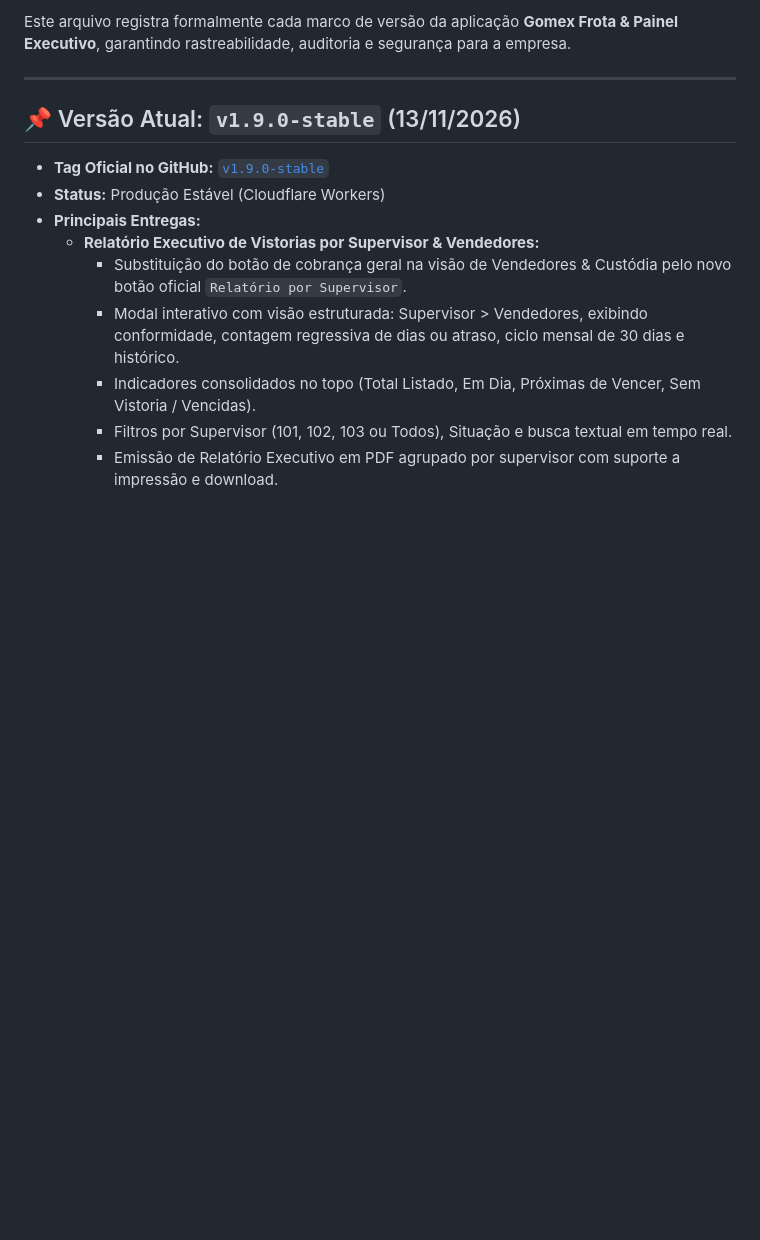
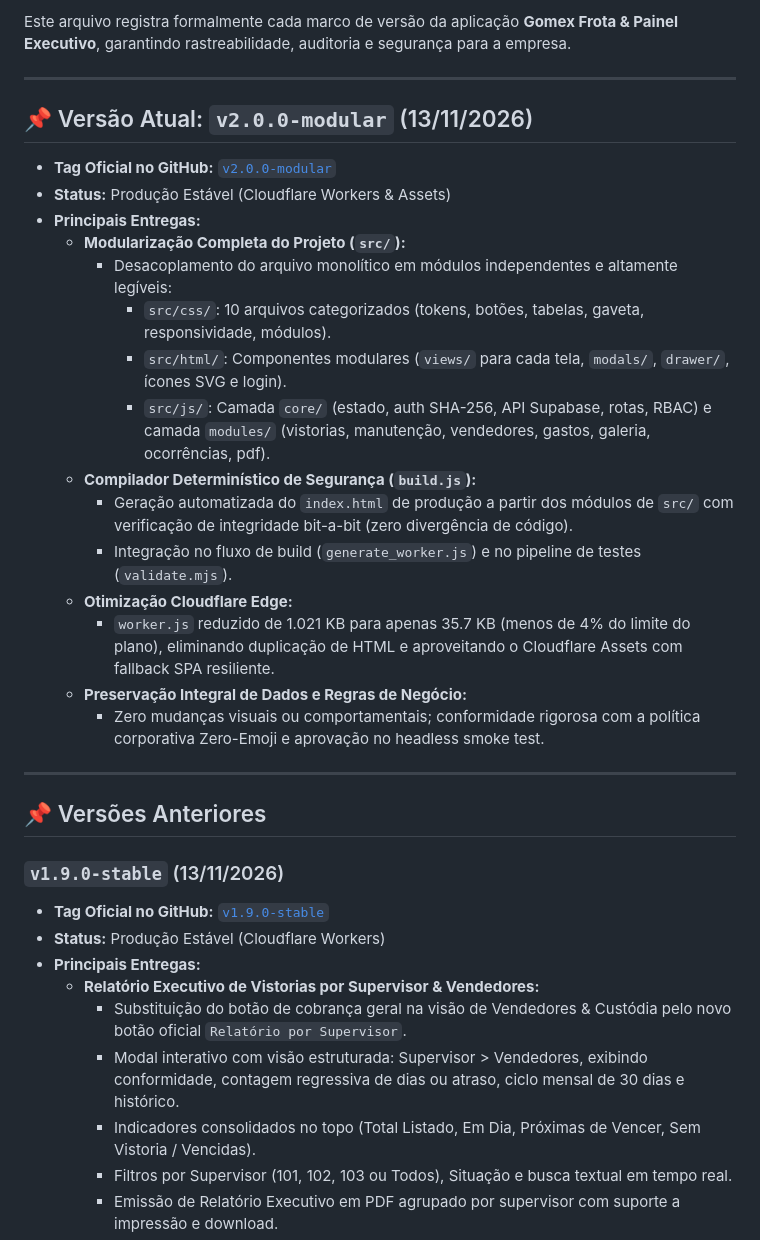
Before and after one commit to assistencia-go/gomex-painel, a Markdown page: VERSIONS.md, the part around the change. GitHub-like rendering; blank space fills up the shorter version.

Commit message:
feat(v2.0.0): arquitetura modular e preservacao de dados (VERSIONS.md)

```diff
--- a/VERSIONS.md
+++ b/VERSIONS.md
@@ -4,7 +4,28 @@ Este arquivo registra formalmente cada marco de versão da aplicação **Gomex F
 
 ---
 
-## 📌 Versão Atual: `v1.9.0-stable` (13/11/2026)
+## 📌 Versão Atual: `v2.0.0-modular` (13/11/2026)
+* **Tag Oficial no GitHub:** [`v2.0.0-modular`](https://github.com/assistencia-go/gomex-painel/releases/tag/v2.0.0-modular)
+* **Status:** Produção Estável (Cloudflare Workers & Assets)
+* **Principais Entregas:**
+  - **Modularização Completa do Projeto (`src/`):**
+    - Desacoplamento do arquivo monolítico em módulos independentes e altamente legíveis:
+      - `src/css/`: 10 arquivos categorizados (tokens, botões, tabelas, gaveta, responsividade, módulos).
+      - `src/html/`: Componentes modulares (`views/` para cada tela, `modals/`, `drawer/`, ícones SVG e login).
+      - `src/js/`: Camada `core/` (estado, auth SHA-256, API Supabase, rotas, RBAC) e camada `modules/` (vistorias, manutenção, vendedores, gastos, galeria, ocorrências, pdf).
+  - **Compilador Determinístico de Segurança (`build.js`):**
+    - Geração automatizada do `index.html` de produção a partir dos módulos de `src/` com verificação de integridade bit-a-bit (zero divergência de código).
+    - Integração no fluxo de build (`generate_worker.js`) e no pipeline de testes (`validate.mjs`).
+  - **Otimização Cloudflare Edge:**
+    - `worker.js` reduzido de 1.021 KB para apenas 35.7 KB (menos de 4% do limite do plano), eliminando duplicação de HTML e aproveitando o Cloudflare Assets com fallback SPA resiliente.
+  - **Preservação Integral de Dados e Regras de Negócio:**
+    - Zero mudanças visuais ou comportamentais; conformidade rigorosa com a política corporativa Zero-Emoji e aprovação no headless smoke test.
+
+---
+
+## 📌 Versões Anteriores
+
+### `v1.9.0-stable` (13/11/2026)
 * **Tag Oficial no GitHub:** [`v1.9.0-stable`](https://github.com/assistencia-go/gomex-painel/releases/tag/v1.9.0-stable)
 * **Status:** Produção Estável (Cloudflare Workers)
 * **Principais Entregas:**
```
